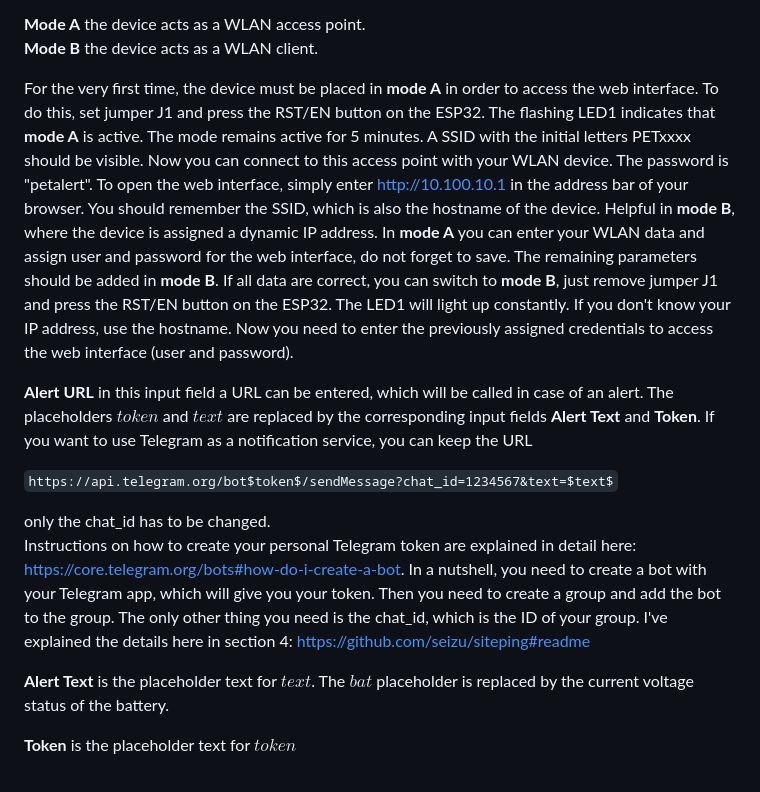
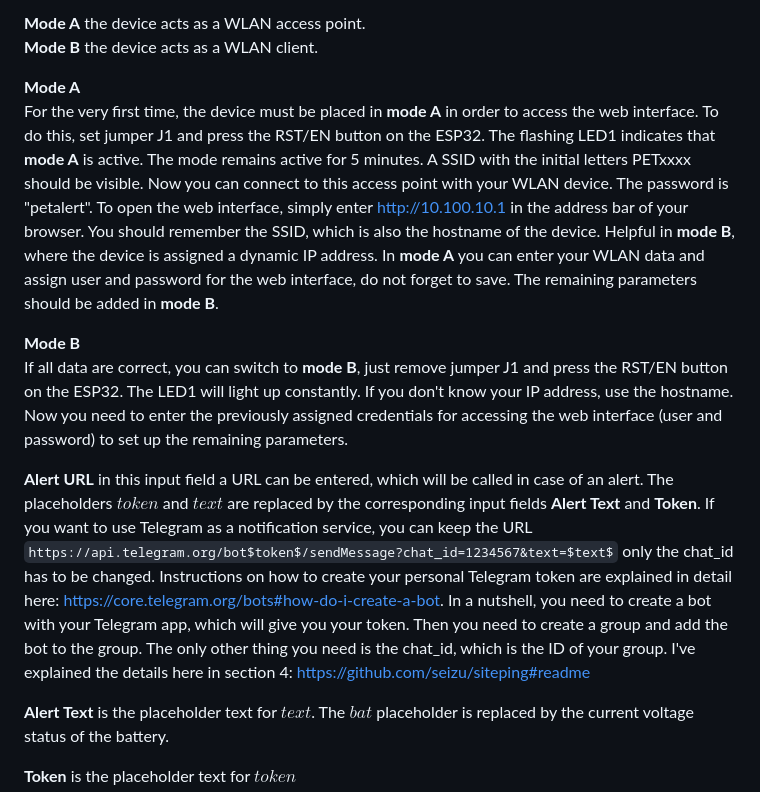
Before and after one commit to seizu/PetAlert, a Markdown page: README.md, the part around the change. Drawn GitHub-style.

```diff
--- a/README.md
+++ b/README.md
@@ -20,15 +20,13 @@ There are 2 configuration modes for accessing the web interface.
 **Mode A** the device acts as a WLAN access point.
 **Mode B** the device acts as a WLAN client.
 
-For the very first time, the device must be placed in **mode A** in order to access the web interface. To do this, set jumper J1 and press the RST/EN button on the ESP32. The flashing LED1 indicates that **mode A** is active. The mode remains active for 5 minutes. A SSID with the initial letters PETxxxx should be visible. Now you can connect to this access point with your WLAN device. The password is "petalert". To open the web interface, simply enter http://10.100.10.1 in the address bar of your browser. You should remember the SSID, which is also the hostname of the device. Helpful in **mode B**, where the device is assigned a dynamic IP address. In **mode A** you can enter your WLAN data and assign user and password for the web interface, do not forget to save. The remaining parameters should be added in **mode B**. If all data are correct, you can switch to **mode B**, just remove jumper J1 and press the RST/EN button on the ESP32. The LED1 will light up constantly. If you don't know your IP address, use the hostname. Now you need to enter the previously assigned credentials to access the web interface (user and password).
+**Mode A**
+For the very first time, the device must be placed in **mode A** in order to access the web interface. To do this, set jumper J1 and press the RST/EN button on the ESP32. The flashing LED1 indicates that **mode A** is active. The mode remains active for 5 minutes. A SSID with the initial letters PETxxxx should be visible. Now you can connect to this access point with your WLAN device. The password is "petalert". To open the web interface, simply enter http://10.100.10.1 in the address bar of your browser. You should remember the SSID, which is also the hostname of the device. Helpful in **mode B**, where the device is assigned a dynamic IP address. In **mode A** you can enter your WLAN data and assign user and password for the web interface, do not forget to save. The remaining parameters should be added in **mode B**.
 
-**Alert URL** in this input field a URL can be entered, which will be called in case of an alert. The placeholders *$token$* and *$text$* are replaced by the corresponding input fields **Alert Text** and **Token**. If you want to use Telegram as a notification service, you can keep the URL
+**Mode B**
+If all data are correct, you can switch to **mode B**, just remove jumper J1 and press the RST/EN button on the ESP32. The LED1 will light up constantly. If you don't know your IP address, use the hostname. Now you need to enter the previously assigned credentials for accessing the web interface (user and password) to set up the remaining parameters.
 
-`https://api.telegram.org/bot$token$/sendMessage?chat_id=1234567&text=$text$`
-
-only the chat_id has to be changed.
-Instructions on how to create your personal
-Telegram token are explained in detail here: https://core.telegram.org/bots#how-do-i-create-a-bot. In a nutshell, you need to create a bot with your Telegram app, which will give you your token. Then you need to create a group and add the bot to the group. The only other thing you need is the chat_id, which is the ID of your group. I've explained the details here in section 4: https://github.com/seizu/siteping#readme
+**Alert URL** in this input field a URL can be entered, which will be called in case of an alert. The placeholders *$token$* and *$text$* are replaced by the corresponding input fields **Alert Text** and **Token**. If you want to use Telegram as a notification service, you can keep the URL `https://api.telegram.org/bot$token$/sendMessage?chat_id=1234567&text=$text$` only the chat_id has to be changed. Instructions on how to create your personal Telegram token are explained in detail here: https://core.telegram.org/bots#how-do-i-create-a-bot. In a nutshell, you need to create a bot with your Telegram app, which will give you your token. Then you need to create a group and add the bot to the group. The only other thing you need is the chat_id, which is the ID of your group. I've explained the details here in section 4: https://github.com/seizu/siteping#readme
 
 **Alert Text** is the placeholder text for *$text$*. The *$bat$* placeholder is replaced by the current voltage status of the battery.
 
```
